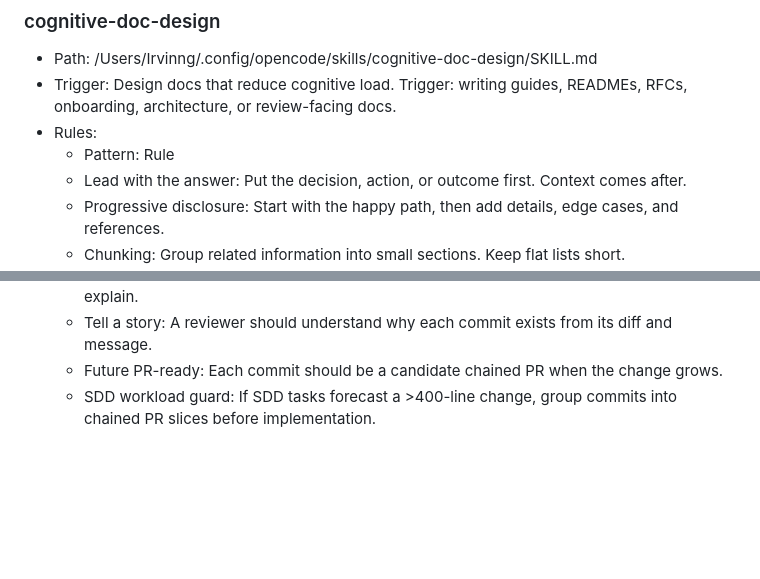
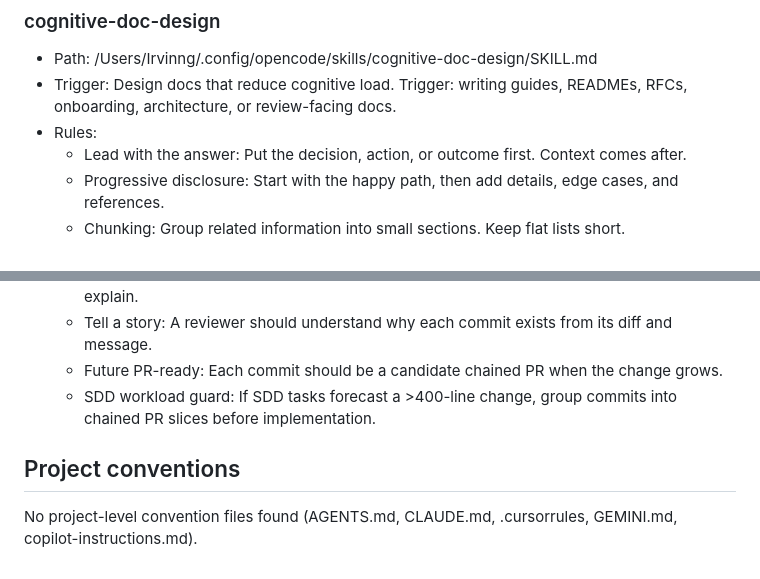
Before and after one commit to IrvinngB/JIC-Geo, a Markdown page: .atl/skill-registry.md, 2 parts joined by grey strips. Drawn GitHub-style; blank space fills up the shorter version.

```diff
--- a/.atl/skill-registry.md
+++ b/.atl/skill-registry.md
@@ -53,7 +51,6 @@ Subagents still read their assigned executor/phase skill. During normal runtime,
 - Path: /Users/Irvinng/.config/opencode/skills/cognitive-doc-design/SKILL.md
 - Trigger: Design docs that reduce cognitive load. Trigger: writing guides, READMEs, RFCs, onboarding, architecture, or review-facing docs.
 - Rules:
-  - Pattern: Rule
   - Lead with the answer: Put the decision, action, or outcome first. Context comes after.
   - Progressive disclosure: Start with the happy path, then add details, edge cases, and references.
   - Chunking: Group related information into small sections. Keep flat lists short.
@@ -154,3 +144,7 @@ Subagents still read their assigned executor/phase skill. During normal runtime,
   - Tell a story: A reviewer should understand why each commit exists from its diff and message.
   - Future PR-ready: Each commit should be a candidate chained PR when the change grows.
   - SDD workload guard: If SDD tasks forecast a >400-line change, group commits into chained PR slices before implementation.
+
+## Project conventions
+
+No project-level convention files found (AGENTS.md, CLAUDE.md, .cursorrules, GEMINI.md, copilot-instructions.md).
```
Also changed, not shown: other parts of .atl/skill-registry.md (+5 -14 lines).
